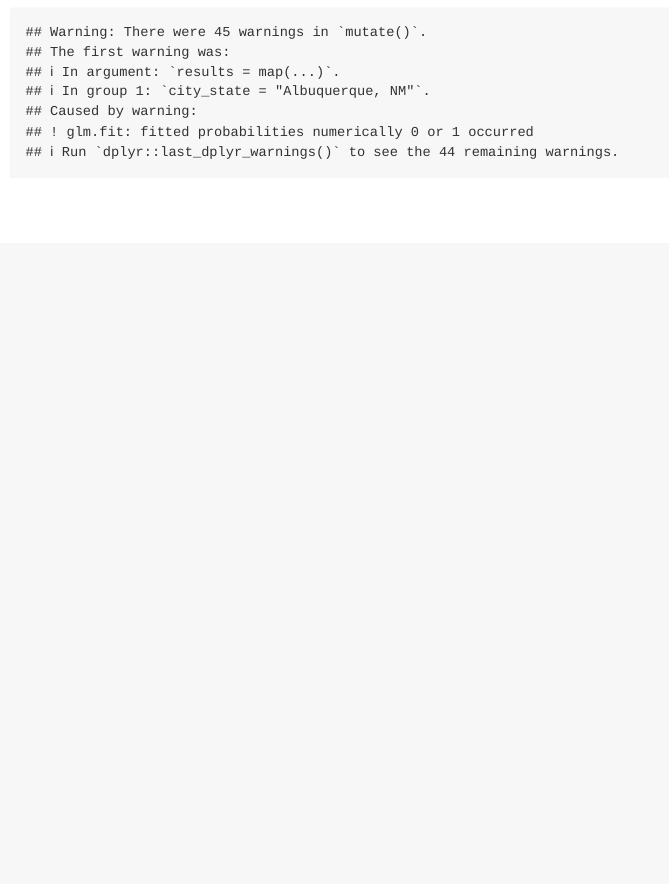
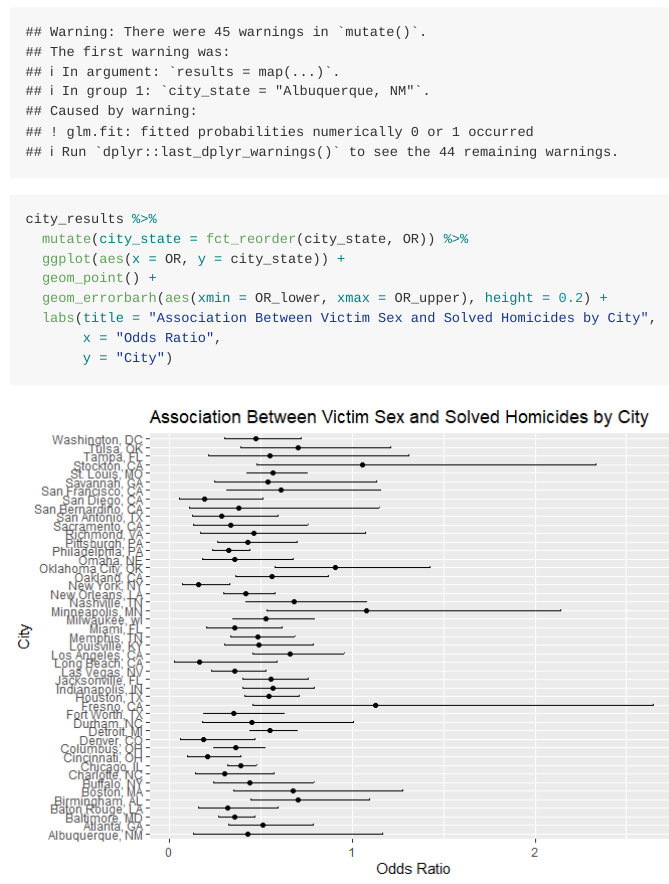
Before and after one commit to naomi-sk/p8105_hw6_ns3782, an R Markdown document (p8105_hw6_ns3782.Rmd): the page in a window 1100 px wide, from 2470 px down. The pictures show the output file p8105_hw6_ns3782.md that the author committed with the source, drawn offline in the style of GitHub.

Commit message:
Add plot: Association Between Victim Sex and Solved Homicides by City

````diff
--- a/p8105_hw6_ns3782.Rmd
+++ b/p8105_hw6_ns3782.Rmd
@@ -102,3 +102,17 @@ city_results <- homicide_data %>%
   select(city_state, OR, OR_lower, OR_upper, p.value)
 
 ```
+
+
+```{r}
+
+city_results %>%
+  mutate(city_state = fct_reorder(city_state, OR)) %>%
+  ggplot(aes(x = OR, y = city_state)) +
+  geom_point() +
+  geom_errorbarh(aes(xmin = OR_lower, xmax = OR_upper), height = 0.2) +
+  labs(title = "Association Between Victim Sex and Solved Homicides by City",
+       x = "Odds Ratio",
+       y = "City")
+
+```
````
Also changed, not shown: p8105_hw6_ns3782.md, p8105_hw6_ns3782_files/figure-gfm/unnamed-chunk-5-1.png (added).
